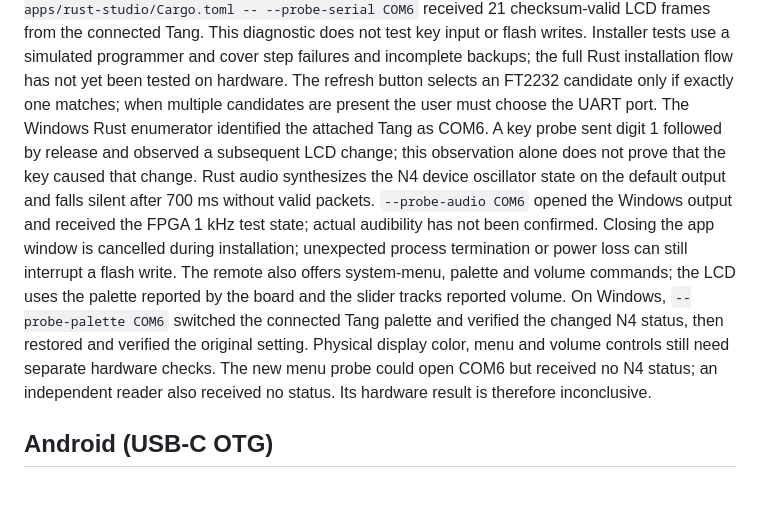
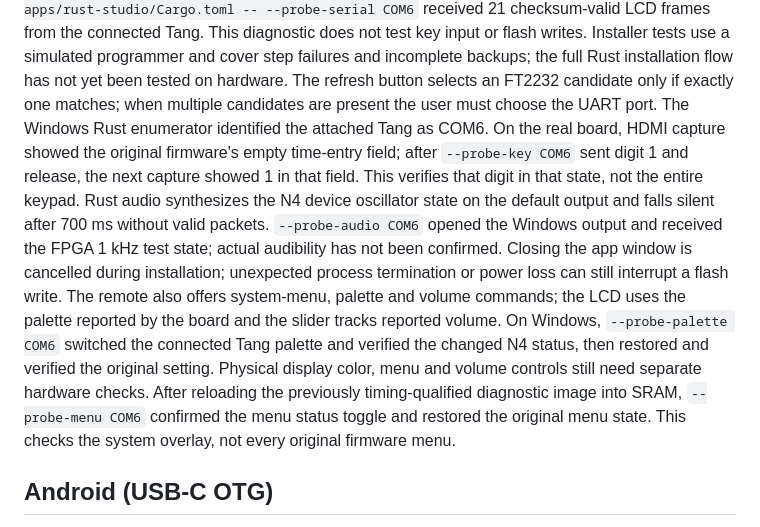
Before and after one commit to LakoMoor/OpenNokia3310, a Markdown page: apps/README.md, the part around the change. Rendered like a GitHub page; blank space fills up the shorter version.

Commit message:
Verify Rust key input on original firmware

```diff
--- a/apps/README.md
+++ b/apps/README.md
@@ -19,9 +19,10 @@ use a simulated programmer and cover step failures and incomplete backups;
 the full Rust installation flow has not yet been tested on hardware.
 The refresh button selects an FT2232 candidate only if exactly one matches;
 when multiple candidates are present the user must choose the UART port.
-The Windows Rust enumerator identified the attached Tang as COM6. A key probe
-sent digit 1 followed by release and observed a subsequent LCD change; this
-observation alone does not prove that the key caused that change.
+The Windows Rust enumerator identified the attached Tang as COM6. On the real
+board, HDMI capture showed the original firmware's empty time-entry field;
+after `--probe-key COM6` sent digit 1 and release, the next capture showed 1
+in that field. This verifies that digit in that state, not the entire keypad.
 Rust audio synthesizes the N4 device oscillator state on the default output and
 falls silent after 700 ms without valid packets. `--probe-audio COM6` opened
 the Windows output and received the FPGA 1 kHz test state; actual audibility
@@ -32,8 +33,9 @@ the palette reported by the board and the slider tracks reported volume. On
 Windows, `--probe-palette COM6` switched the connected Tang palette and verified
 the changed N4 status, then restored and verified the original setting. Physical
 display color, menu and volume controls still need separate hardware checks.
-The new menu probe could open COM6 but received no N4 status; an independent
-reader also received no status. Its hardware result is therefore inconclusive.
+After reloading the previously timing-qualified diagnostic image into SRAM,
+`--probe-menu COM6` confirmed the menu status toggle and restored the original
+menu state. This checks the system overlay, not every original firmware menu.
 
 ## Android (USB-C OTG)
 
```
Also changed, not shown: docs/STATUS.md (+6 -0 lines).
